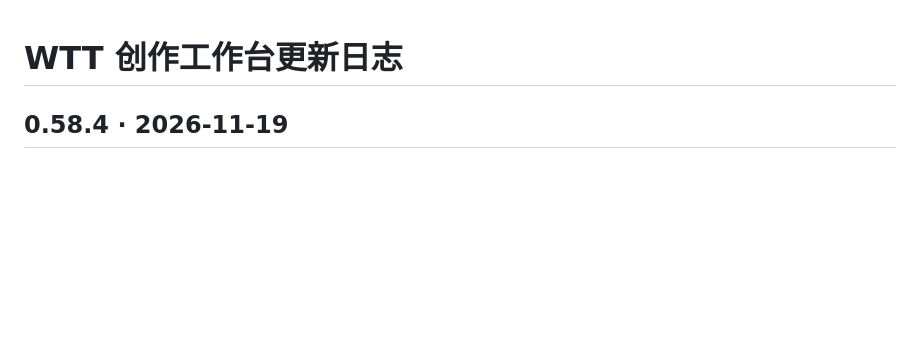
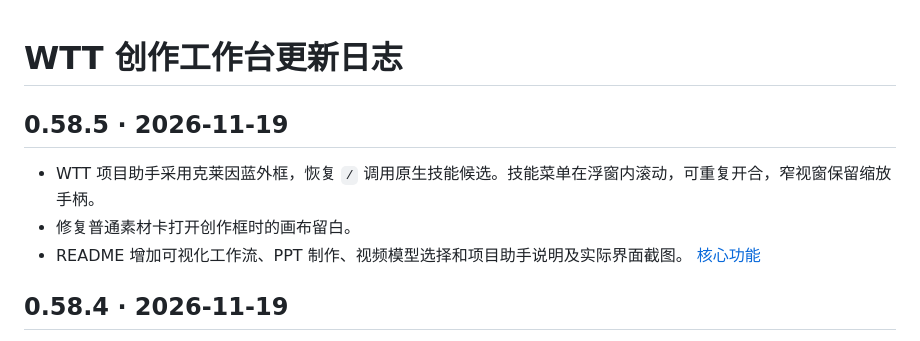
Before and after one commit to WaterDJiang/wtt-dsh-plugin, a Markdown page: CHANGELOG.md, the part around the change. GitHub-like rendering; blank space fills up the shorter version.

```diff
--- a/CHANGELOG.md
+++ b/CHANGELOG.md
@@ -1,4 +1,10 @@
 # WTT 创作工作台更新日志
+
+## 0.58.5 · 2026-11-19
+
+- WTT 项目助手采用克莱因蓝外框，恢复 `/` 调用原生技能候选。技能菜单在浮窗内滚动，可重复开合，窄视窗保留缩放手柄。
+- 修复普通素材卡打开创作框时的画布留白。
+- README 增加可视化工作流、PPT 制作、视频模型选择和项目助手说明及实际界面截图。 [核心功能](README.md#核心功能)
 
 ## 0.58.4 · 2026-11-19
 
```
Also changed, not shown: README.md (+34 -4 lines), plugins/dsh-creation-workbench/README.md (+6 -0 lines), assets/readme/model-selection.png (added), assets/readme/ppt-review.png (added), assets/readme/project-assistant.png (added), assets/readme/workflow.png (added), 13 other files.
